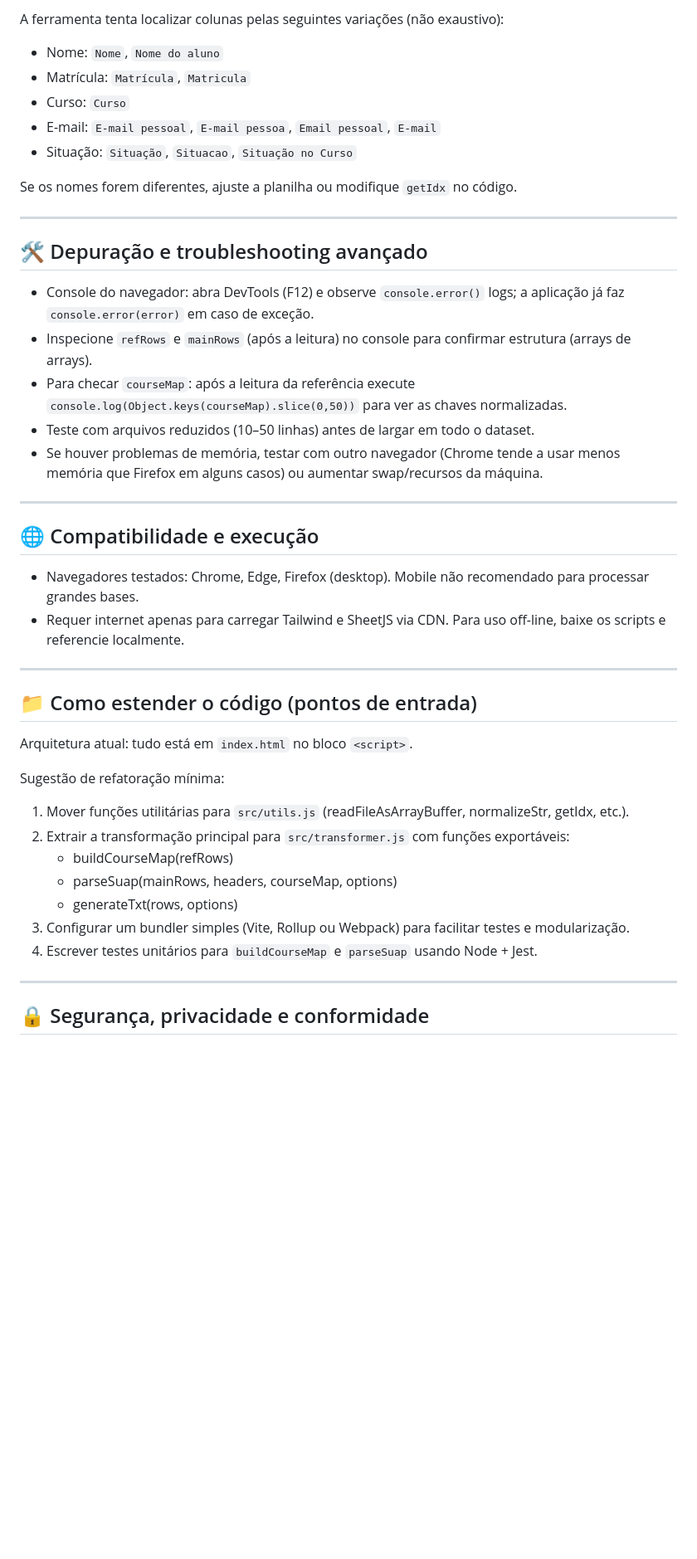
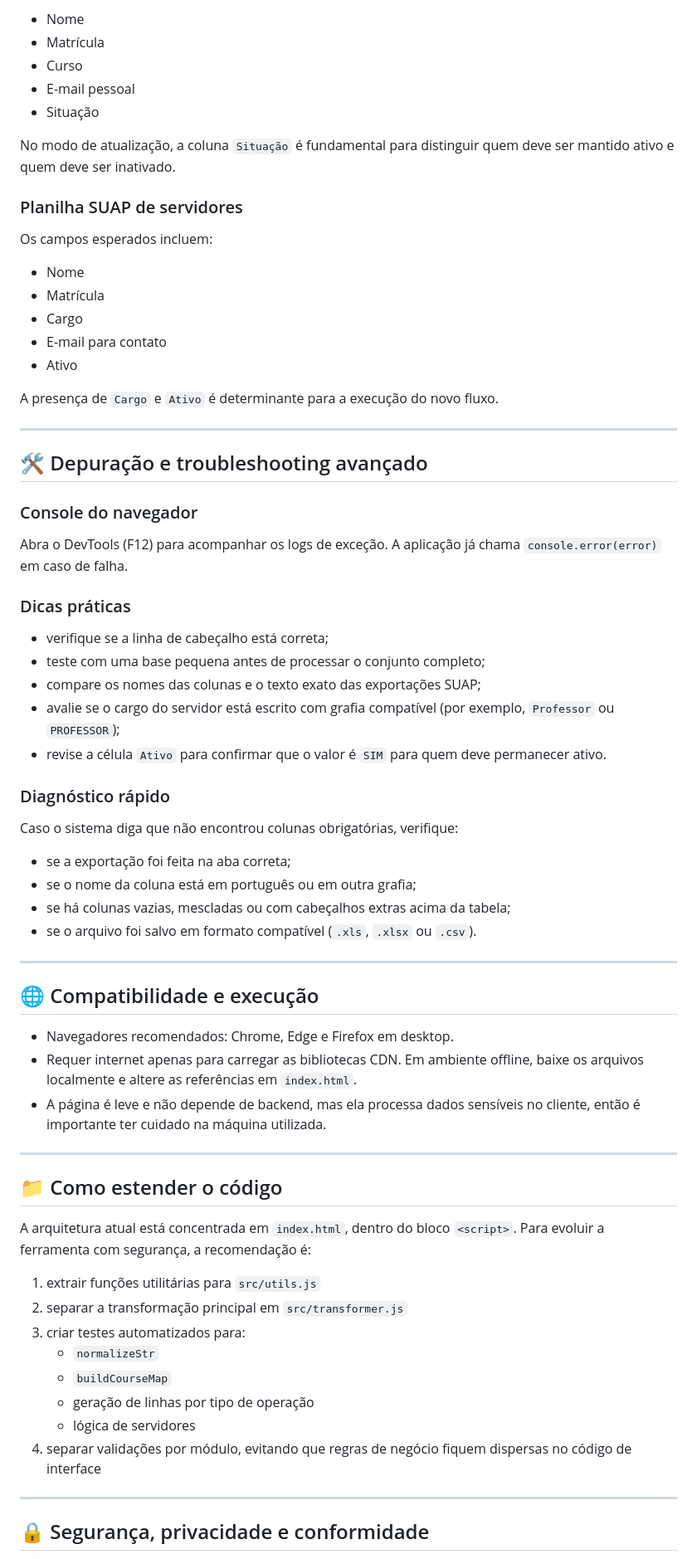
Before and after one commit to SiBIFB/Ferramenta_importacao_SUAP-SophiA, a Markdown page: Readme_especializado.md, the part around one of its changes. Shown at 83% size. Drawn GitHub-style; blank space fills up the shorter version.

Commit message:
Atualiza o README especializado com o detalhamento do novo modo de servidores e suas regras de negócio

```diff
--- a/Readme_especializado.md
+++ b/Readme_especializado.md
@@ -119,45 +314,71 @@ Observações:
 
-A ferramenta tenta localizar colunas pelas seguintes variações (não exaustivo):
+- Nome
+- Matrícula
+- Curso
+- E-mail pessoal
+- Situação
 
-- Nome: `Nome`, `Nome do aluno`
-- Matrícula: `Matrícula`, `Matricula`
-- Curso: `Curso`
-- E-mail: `E-mail pessoal`, `E-mail pessoa`, `Email pessoal`, `E-mail`
-- Situação: `Situação`, `Situacao`, `Situação no Curso`
+No modo de atualização, a coluna `Situação` é fundamental para distinguir quem deve ser mantido ativo e quem deve ser inativado.
 
-Se os nomes forem diferentes, ajuste a planilha ou modifique `getIdx` no código.
+### Planilha SUAP de servidores
+
+Os campos esperados incluem:
+
+- Nome
+- Matrícula
+- Cargo
+- E-mail para contato
+- Ativo
+
+A presença de `Cargo` e `Ativo` é determinante para a execução do novo fluxo.
 
 ---
 
 ## 🛠️ Depuração e troubleshooting avançado
 
-- Console do navegador: abra DevTools (F12) e observe `console.error()` logs; a aplicação já faz `console.error(error)` em caso de exceção.
-- Inspecione `refRows` e `mainRows` (após a leitura) no console para confirmar estrutura (arrays de arrays).
-- Para checar `courseMap`: após a leitura da referência execute `console.log(Object.keys(courseMap).slice(0,50))` para ver as chaves normalizadas.
-- Teste com arquivos reduzidos (10–50 linhas) antes de largar em todo o dataset.
-- Se houver problemas de memória, testar com outro navegador (Chrome tende a usar menos memória que Firefox em alguns casos) ou aumentar swap/recursos da máquina.
+### Console do navegador
+
+Abra o DevTools (F12) para acompanhar os logs de exceção. A aplicação já chama `console.error(error)` em caso de falha.
+
+### Dicas práticas
+
+- verifique se a linha de cabeçalho está correta;
+- teste com uma base pequena antes de processar o conjunto completo;
+- compare os nomes das colunas e o texto exato das exportações SUAP;
+- avalie se o cargo do servidor está escrito com grafia compatível (por exemplo, `Professor` ou `PROFESSOR`);
+- revise a célula `Ativo` para confirmar que o valor é `SIM` para quem deve permanecer ativo.
+
+### Diagnóstico rápido
+
+Caso o sistema diga que não encontrou colunas obrigatórias, verifique:
+
+- se a exportação foi feita na aba correta;
+- se o nome da coluna está em português ou em outra grafia;
+- se há colunas vazias, mescladas ou com cabeçalhos extras acima da tabela;
+- se o arquivo foi salvo em formato compatível (`.xls`, `.xlsx` ou `.csv`).
 
 ---
 
 ## 🌐 Compatibilidade e execução
 
-- Navegadores testados: Chrome, Edge, Firefox (desktop). Mobile não recomendado para processar grandes bases.
-- Requer internet apenas para carregar Tailwind e SheetJS via CDN. Para uso off-line, baixe os scripts e referencie localmente.
+- Navegadores recomendados: Chrome, Edge e Firefox em desktop.
+- Requer internet apenas para carregar as bibliotecas CDN. Em ambiente offline, baixe os arquivos localmente e altere as referências em `index.html`.
+- A página é leve e não depende de backend, mas ela processa dados sensíveis no cliente, então é importante ter cuidado na máquina utilizada.
 
 ---
 
-## 📁 Como estender o código (pontos de entrada)
+## 📁 Como estender o código
 
-Arquitetura atual: tudo está em `index.html` no bloco `<script>`.
+A arquitetura atual está concentrada em `index.html`, dentro do bloco `<script>`. Para evoluir a ferramenta com segurança, a recomendação é:
 
-Sugestão de refatoração mínima:
-1. Mover funções utilitárias para `src/utils.js` (readFileAsArrayBuffer, normalizeStr, getIdx, etc.).
-2. Extrair a transformação principal para `src/transformer.js` com funções exportáveis:
-   - buildCourseMap(refRows)
-   - parseSuap(mainRows, headers, courseMap, options)
-   - generateTxt(rows, options)
-3. Configurar um bundler simples (Vite, Rollup ou Webpack) para facilitar testes e modularização.
-4. Escrever testes unitários para `buildCourseMap` e `parseSuap` usando Node + Jest.
+1. extrair funções utilitárias para `src/utils.js`
+2. separar a transformação principal em `src/transformer.js`
+3. criar testes automatizados para:
+   - `normalizeStr`
+   - `buildCourseMap`
+   - geração de linhas por tipo de operação
+   - lógica de servidores
+4. separar validações por módulo, evitando que regras de negócio fiquem dispersas no código de interface
 
 ---
 
```
Also changed, not shown: other parts of Readme_especializado.md (+307 -85 lines).
